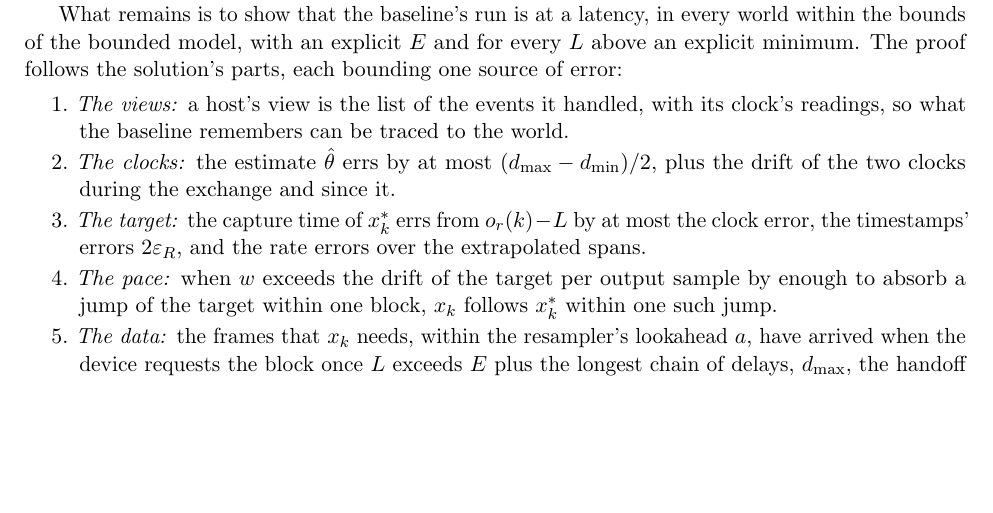
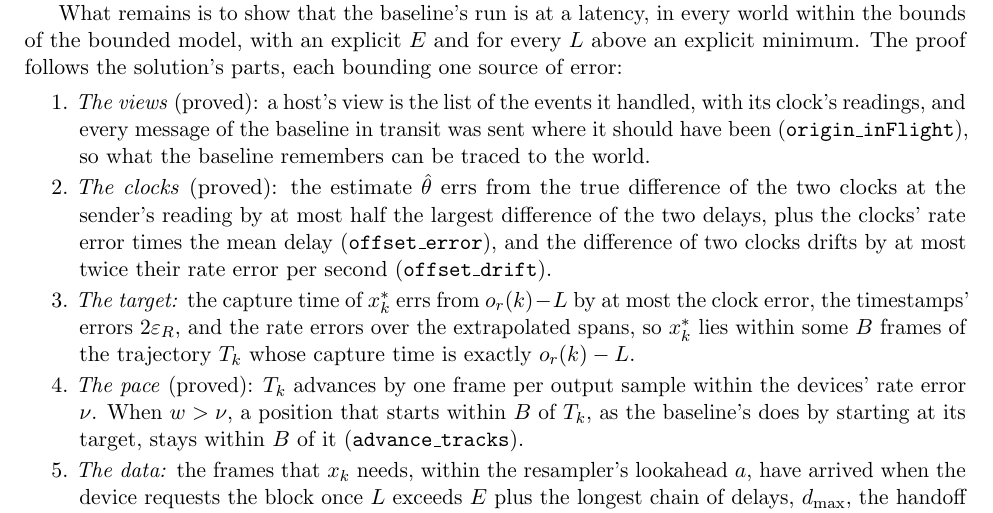
Before and after one commit to ArviFoxy/Unisono, a LaTeX document (docs/fixed-playout-delay.tex): part of page 2 of 3, cut so that both start at the same text, the shorter picture padded with empty space. Compiled offline with pdfLaTeX.

Commit message:
Prove that the baseline's pace follows its target, and tie views to handled events
A position corrected towards its target by at most w frames per output sample stays within B frames of a trajectory when the targets do and the trajectory drifts from one frame per output sample by less than w (advance_tracks); the baseline starts at its target, so it starts within B.

Facts about the run of any solution: a message that arrives before a later event is handled in between, and a host's view holds exactly the events it handled, with its clock's readings.

```diff
--- a/docs/fixed-playout-delay.tex
+++ b/docs/fixed-playout-delay.tex
@@ -166,18 +166,25 @@ world within the bounds of the bounded model, with an explicit $E$ and for
 every $L$ above an explicit minimum. The proof follows the solution's parts,
 each bounding one source of error:
 \begin{enumerate}
-\item \emph{The views:} a host's view is the list of the events it handled,
-  with its clock's readings, so what the baseline remembers can be traced to
-  the world.
-\item \emph{The clocks:} the estimate $\hat\theta$ errs by at most
-  $(d_{\max} - d_{\min})/2$, plus the drift of the two clocks during the
-  exchange and since it.
+\item \emph{The views} (proved): a host's view is the list of the events it
+  handled, with its clock's readings, and every message of the baseline in
+  transit was sent where it should have been (\lean{origin\_inFlight}), so
+  what the baseline remembers can be traced to the world.
+\item \emph{The clocks} (proved): the estimate $\hat\theta$ errs from the
+  true difference of the two clocks at the sender's reading by at most half
+  the largest difference of the two delays, plus the clocks' rate error
+  times the mean delay (\lean{offset\_error}), and the difference of two
+  clocks drifts by at most twice their rate error per second
+  (\lean{offset\_drift}).
 \item \emph{The target:} the capture time of $x^*_k$ errs from
   $o_r(k) - L$ by at most the clock error, the timestamps' errors
-  $2\varepsilon_R$, and the rate errors over the extrapolated spans.
-\item \emph{The pace:} when $w$ exceeds the drift of the target per output
-  sample by enough to absorb a jump of the target within one block, $x_k$
-  follows $x^*_k$ within one such jump.
+  $2\varepsilon_R$, and the rate errors over the extrapolated spans, so
+  $x^*_k$ lies within some $B$ frames of the trajectory $T_k$ whose capture
+  time is exactly $o_r(k) - L$.
+\item \emph{The pace} (proved): $T_k$ advances by one frame per output
+  sample within the devices' rate error $\nu$. When $w > \nu$, a position
+  that starts within $B$ of $T_k$, as the baseline's does by starting at
+  its target, stays within $B$ of it (\lean{advance\_tracks}).
 \item \emph{The data:} the frames that $x_k$ needs, within the resampler's
   lookahead $a$, have arrived when the device requests the block once $L$
   exceeds $E$ plus the longest chain of delays, $d_{\max}$, the handoff
```
Also changed, not shown: docs/fixed-playout-delay.pdf, 3 other files.
